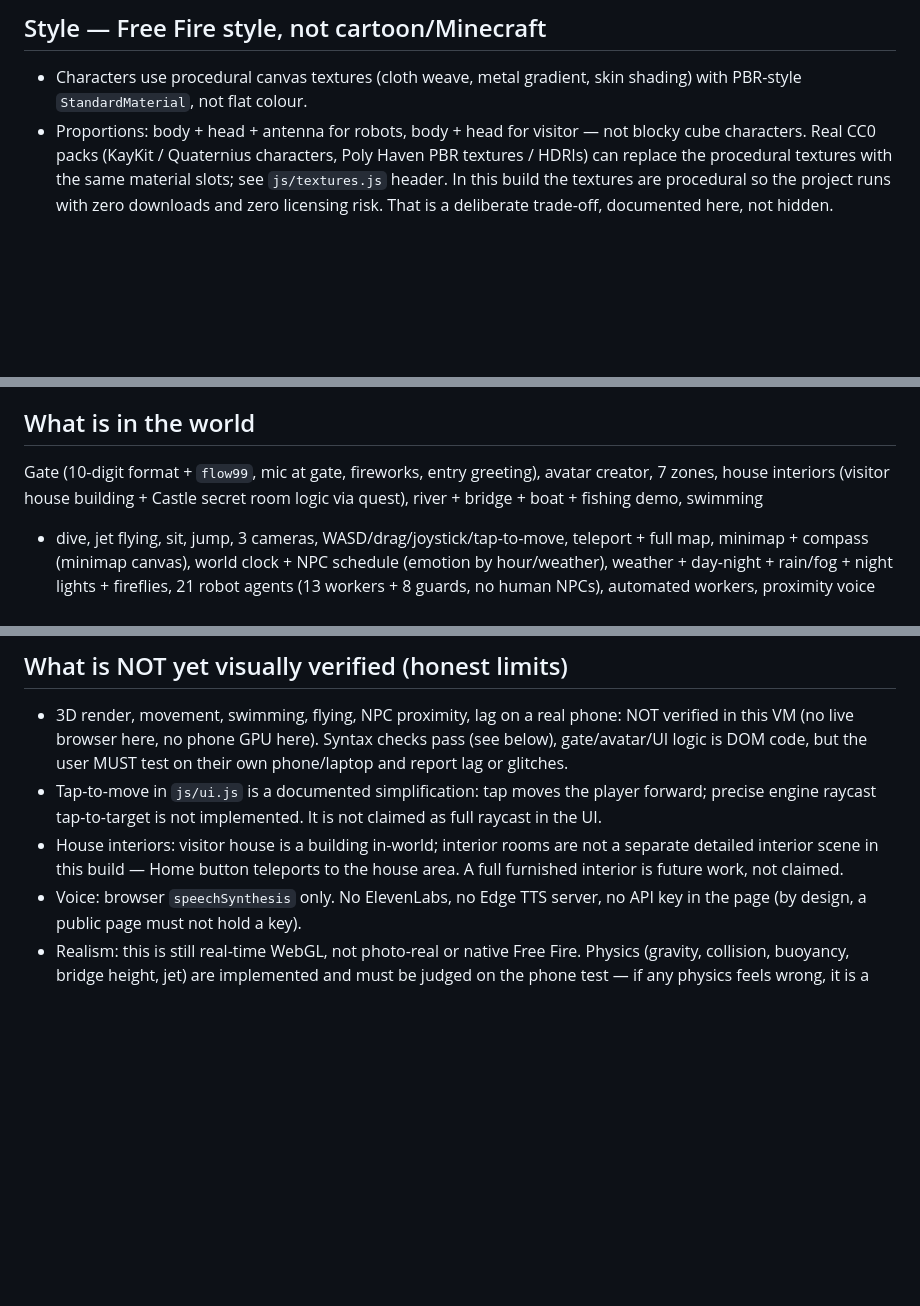
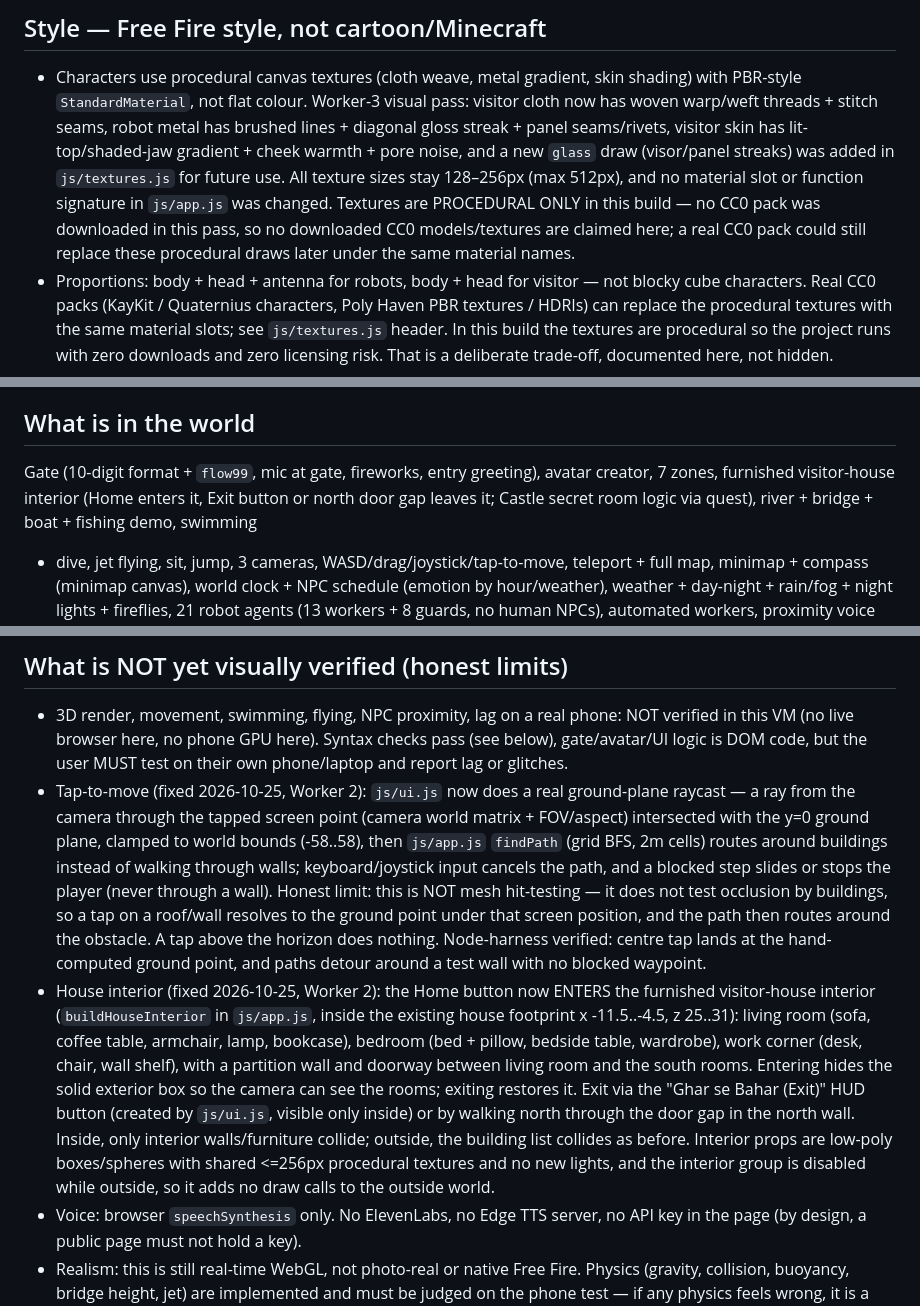
Before and after one commit to raj3kk/flow99-virtual-world, a Markdown page: README.md, 3 parts joined by grey strips. Drawn GitHub-style; blank space fills up the shorter version.

Commit message:
Merge Workers 2+3: updated limits and style docs

```diff
--- a/README.md
+++ b/README.md
@@ -20,6 +20,16 @@ Gate mobile number is format-checked only — never sent, never stored.
 
 - Characters use procedural canvas textures (cloth weave, metal gradient,
   skin shading) with PBR-style `StandardMaterial`, not flat colour.
+  Worker-3 visual pass: visitor cloth now has woven warp/weft threads +
+  stitch seams, robot metal has brushed lines + diagonal gloss streak +
+  panel seams/rivets, visitor skin has lit-top/shaded-jaw gradient + cheek
+  warmth + pore noise, and a new `glass` draw (visor/panel streaks) was
+  added in `js/textures.js` for future use. All texture sizes stay
+  128–256px (max 512px), and no material slot or function signature in
+  `js/app.js` was changed. Textures are PROCEDURAL ONLY in this build —
+  no CC0 pack was downloaded in this pass, so no downloaded CC0
+  models/textures are claimed here; a real CC0 pack could still replace
+  these procedural draws later under the same material names.
 - Proportions: body + head + antenna for robots, body + head for visitor —
   not blocky cube characters. Real CC0 packs (KayKit / Quaternius characters,
   Poly Haven PBR textures / HDRIs) can replace the procedural textures with
@@ -45,8 +55,9 @@ Gate mobile number is format-checked only — never sent, never stored.
 ## What is in the world
 
 Gate (10-digit format + `flow99`, mic at gate, fireworks, entry greeting),
-avatar creator, 7 zones, house interiors (visitor house building + Castle
-secret room logic via quest), river + bridge + boat + fishing demo, swimming
+avatar creator, 7 zones, furnished visitor-house interior (Home enters it,
+Exit button or north door gap leaves it; Castle secret room logic via quest),
+river + bridge + boat + fishing demo, swimming
 + dive, jet flying, sit, jump, 3 cameras, WASD/drag/joystick/tap-to-move,
 teleport + full map, minimap + compass (minimap canvas), world clock +
 NPC schedule (emotion by hour/weather), weather + day-night + rain/fog +
@@ -77,12 +88,32 @@ Use a static server, not `file://` — engine CDN + modules need http(s).
   NOT verified in this VM (no live browser here, no phone GPU here).
   Syntax checks pass (see below), gate/avatar/UI logic is DOM code, but
   the user MUST test on their own phone/laptop and report lag or glitches.
-- Tap-to-move in `js/ui.js` is a documented simplification: tap moves the
-  player forward; precise engine raycast tap-to-target is not implemented.
-  It is not claimed as full raycast in the UI.
-- House interiors: visitor house is a building in-world; interior rooms are
-  not a separate detailed interior scene in this build — Home button teleports
-  to the house area. A full furnished interior is future work, not claimed.
+- Tap-to-move (fixed 2026-10-25, Worker 2): `js/ui.js` now does a real
+  ground-plane raycast — a ray from the camera through the tapped screen
+  point (camera world matrix + FOV/aspect) intersected with the y=0 ground
+  plane, clamped to world bounds (-58..58), then `js/app.js` `findPath`
+  (grid BFS, 2m cells) routes around buildings instead of walking through
+  walls; keyboard/joystick input cancels the path, and a blocked step slides
+  or stops the player (never through a wall). Honest limit: this is NOT
+  mesh hit-testing — it does not test occlusion by buildings, so a tap on a
+  roof/wall resolves to the ground point under that screen position, and
+  the path then routes around the obstacle. A tap above the horizon does
+  nothing. Node-harness verified: centre tap lands at the hand-computed
+  ground point, and paths detour around a test wall with no blocked waypoint.
+- House interior (fixed 2026-10-25, Worker 2): the Home button now ENTERS
+  the furnished visitor-house interior (`buildHouseInterior` in `js/app.js`,
+  inside the existing house footprint x -11.5..-4.5, z 25..31): living room
+  (sofa, coffee table, armchair, lamp, bookcase), bedroom (bed + pillow,
+  bedside table, wardrobe), work corner (desk, chair, wall shelf), with a
+  partition wall and doorway between living room and the south rooms.
+  Entering hides the solid exterior box so the camera can see the rooms;
+  exiting restores it. Exit via the "Ghar se Bahar (Exit)" HUD button
+  (created by `js/ui.js`, visible only inside) or by walking north through
+  the door gap in the north wall. Inside, only interior walls/furniture
+  collide; outside, the building list collides as before. Interior props
+  are low-poly boxes/spheres with shared <=256px procedural textures and
+  no new lights, and the interior group is disabled while outside, so it
+  adds no draw calls to the outside world.
 - Voice: browser `speechSynthesis` only. No ElevenLabs, no Edge TTS server,
   no API key in the page (by design, a public page must not hold a key).
 - Realism: this is still real-time WebGL, not photo-real or native Free Fire.
```
